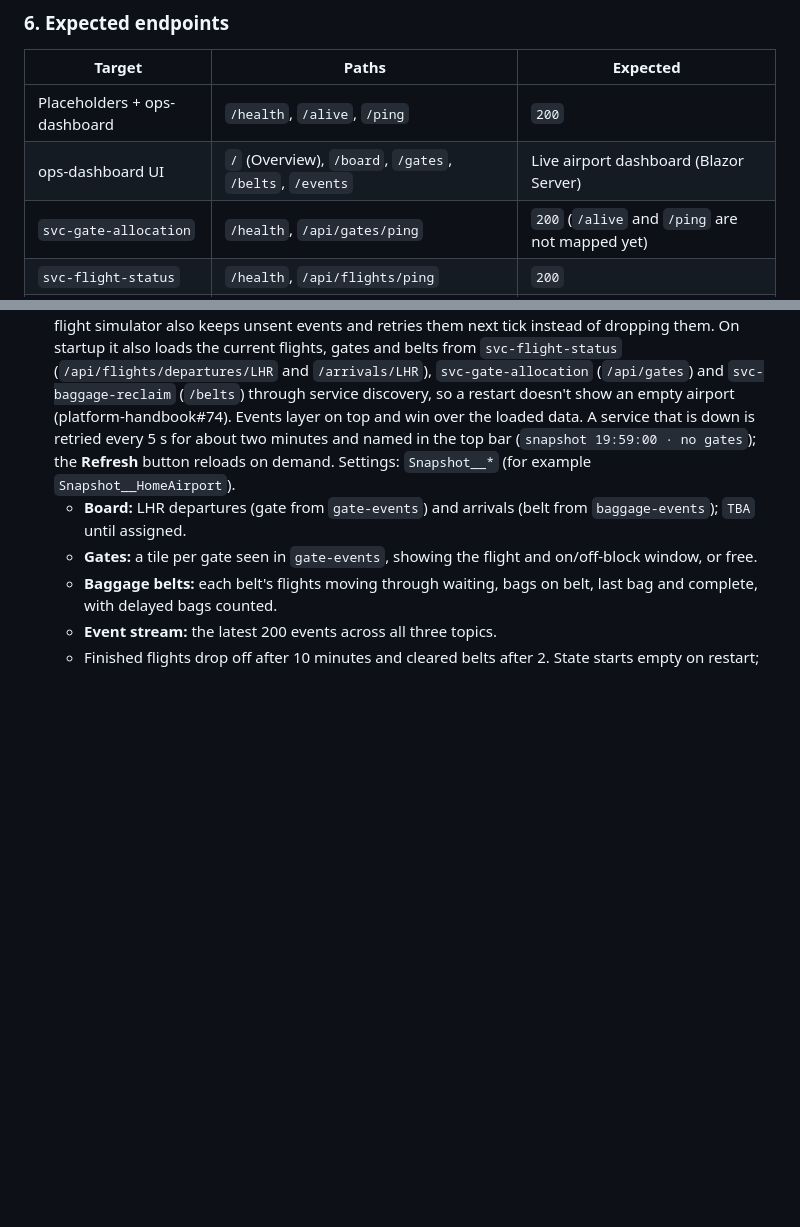
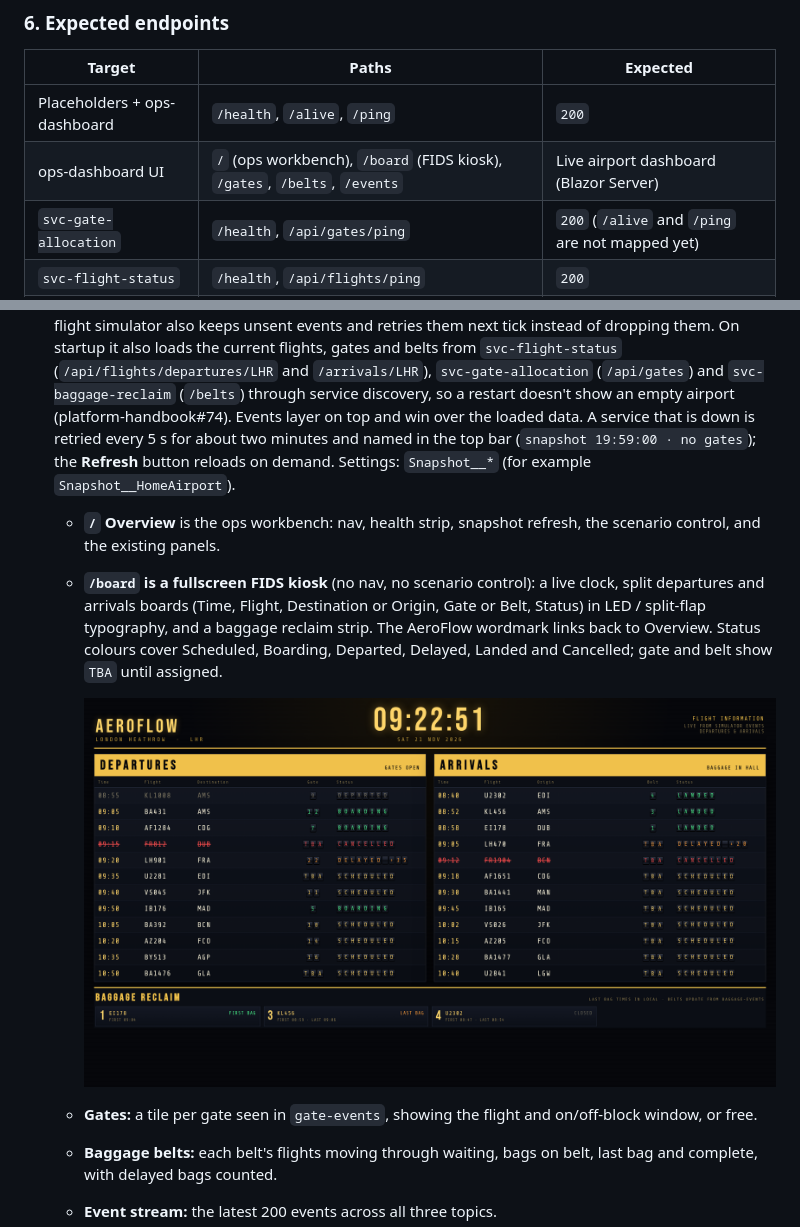
Before and after one commit to aeroflow-air/aeroflow-local, a Markdown page: README.md, 2 parts joined by grey strips. Rendered like a GitHub page; pictures changed too: docs/fids-board.png (added); blank space fills up the shorter version.

```diff
--- a/README.md
+++ b/README.md
@@ -106,7 +106,7 @@ Open that URL (token is required). You should see **identity**, **messaging** (+
 | Target | Paths | Expected |
 |--------|-------|----------|
 | Placeholders + ops-dashboard | `/health`, `/alive`, `/ping` | `200` |
-| ops-dashboard UI | `/` (Overview), `/board`, `/gates`, `/belts`, `/events` | Live airport dashboard (Blazor Server) |
+| ops-dashboard UI | `/` (ops workbench), `/board` (FIDS kiosk), `/gates`, `/belts`, `/events` | Live airport dashboard (Blazor Server) |
 | `svc-gate-allocation` | `/health`, `/api/gates/ping` | `200` (`/alive` and `/ping` are not mapped yet) |
 | `svc-flight-status` | `/health`, `/api/flights/ping` | `200` |
 | `svc-baggage-reclaim` | `/health` | `200` (API arrives with platform-handbook#69) |
@@ -172,7 +172,11 @@ Or from the AppHost directory: `dotnet run --launch-profile http`. The Aspire da
 - **Baggage reclaim:** `svc-baggage-reclaim` reads `flight-events/baggage-reclaim`. When a flight lands at LHR it assigns a belt, simulates the bags coming off and publishes `BeltAssigned`, `BagsOnBelt`, the odd `BagDelayed`, `LastBagOnBelt` and `ReclaimComplete` to the **`baggage-events`** topic, which the ops dashboard will read through `baggage-events/ops-dashboard` (#53). Its logs show `AssignBelt for BA2699 after Landed` and `Published BagsOnBelt for BA2699 on belt 1`. Speed it up or slow it down with `Baggage__*` settings (for example `Baggage__TickSeconds`, `Baggage__BagsPerTick`; see the svc-baggage-reclaim README).
 - **Flight numbers** use two-character airline codes (`AF`, `BA`, `U2`, `FR`, `KL`, `LH`, `VS`, `BY`) because both services only accept that shape.
 - **Ops dashboard (live):** open the `ops-dashboard` endpoint from the Aspire dashboard. It reads its own `ops-dashboard` subscription on **`flight-events`**, **`gate-events`** and **`baggage-events`** (all created by the AppHost) and keeps an in-memory view of the airport. Duplicate event ids are ignored and unreadable messages are dead-lettered. All three topics have **duplicate detection** on (10-minute window): publishers use deterministic message ids and retry failed sends from an outbox, so a copy that slipped through is dropped by the bus, and the dashboard drops any that remain ([ADR-0017](https://github.com/aeroflow-air/platform-handbook/blob/main/docs/decisions/0017-reliable-event-publishing.md)). The flight simulator also keeps unsent events and retries them next tick instead of dropping them. On startup it also loads the current flights, gates and belts from `svc-flight-status` (`/api/flights/departures/LHR` and `/arrivals/LHR`), `svc-gate-allocation` (`/api/gates`) and `svc-baggage-reclaim` (`/belts`) through service discovery, so a restart doesn't show an empty airport (platform-handbook#74). Events layer on top and win over the loaded data. A service that is down is retried every 5 s for about two minutes and named in the top bar (`snapshot 19:59:00 · no gates`); the **Refresh** button reloads on demand. Settings: `Snapshot__*` (for example `Snapshot__HomeAirport`).
-  - **Board:** LHR departures (gate from `gate-events`) and arrivals (belt from `baggage-events`); `TBA` until assigned.
+  - **`/` Overview** is the ops workbench: nav, health strip, snapshot refresh, the scenario control, and the existing panels.
+  - **`/board` is a fullscreen FIDS kiosk** (no nav, no scenario control): a live clock, split departures and arrivals boards (Time, Flight, Destination or Origin, Gate or Belt, Status) in LED / split-flap typography, and a baggage reclaim strip. The AeroFlow wordmark links back to Overview. Status colours cover Scheduled, Boarding, Departed, Delayed, Landed and Cancelled; gate and belt show `TBA` until assigned.
+
+    ![The /board FIDS kiosk](docs/fids-board.png)
+
   - **Gates:** a tile per gate seen in `gate-events`, showing the flight and on/off-block window, or free.
   - **Baggage belts:** each belt's flights moving through waiting, bags on belt, last bag and complete, with delayed bags counted.
   - **Event stream:** the latest 200 events across all three topics.
```
Also changed, not shown: 17 other files.
